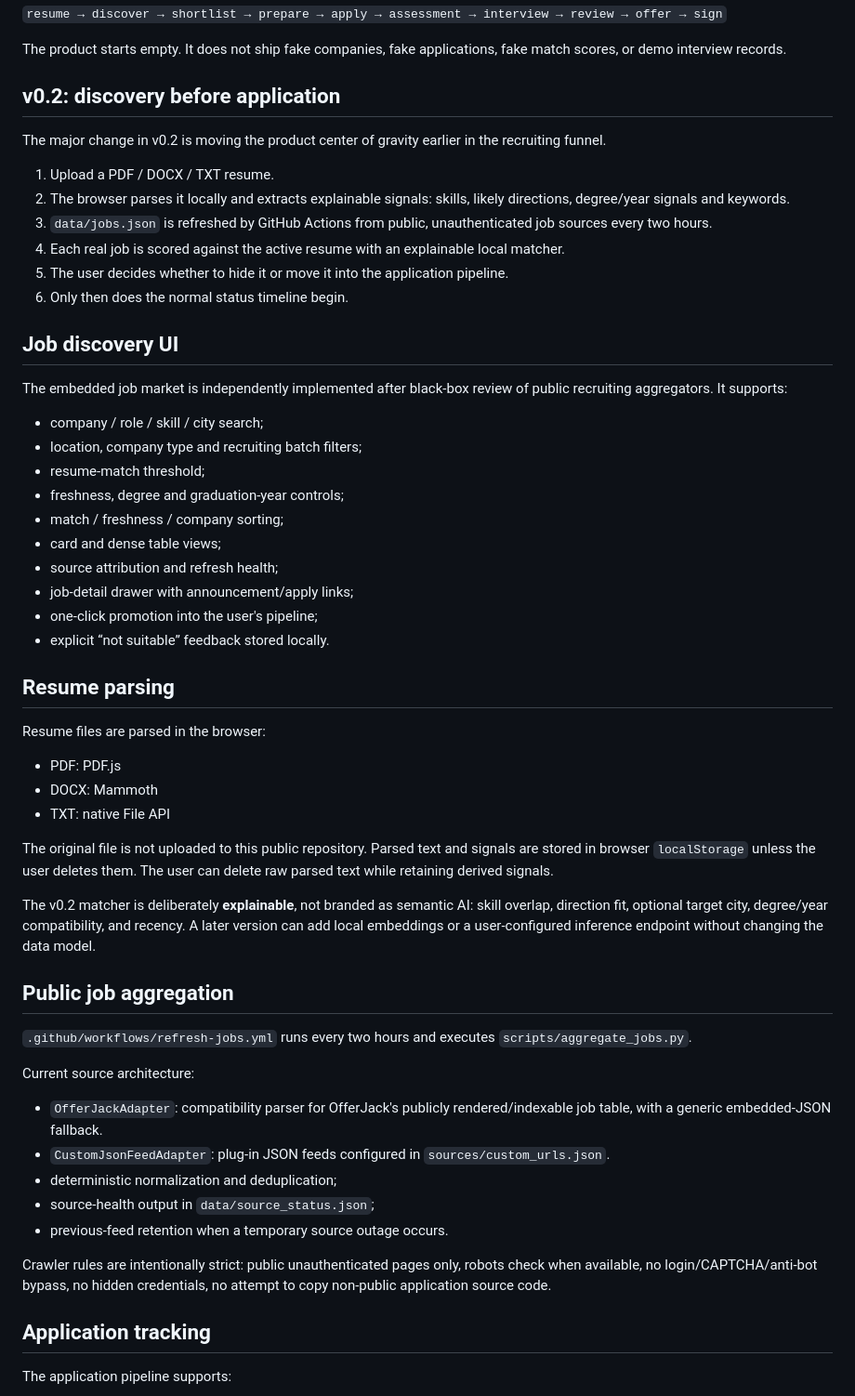
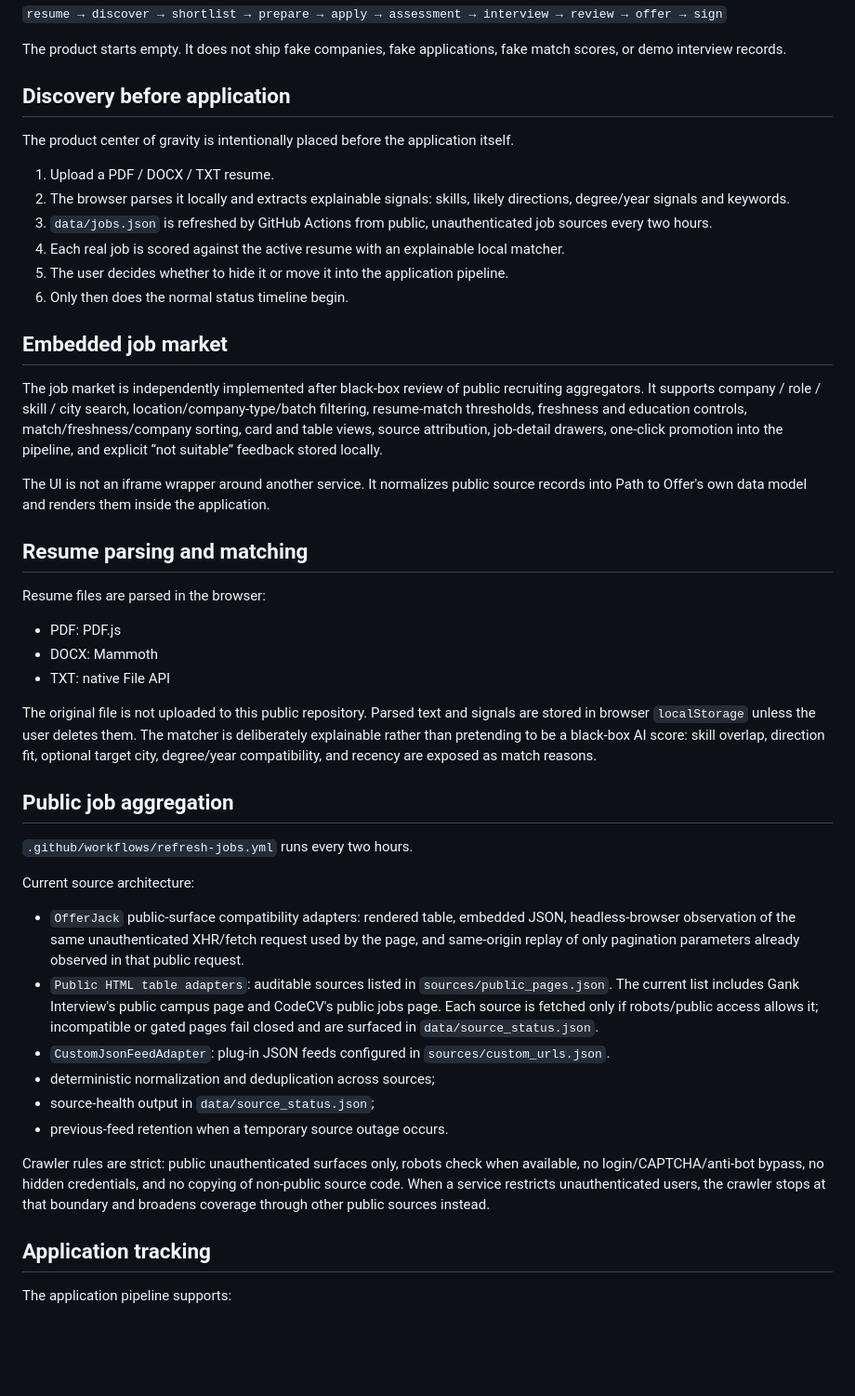
Before and after one commit to MLliu6/26-27-path-to-offer, a Markdown page: README.md, the part around one of its changes. Shown at 93% size. GitHub-like rendering; blank space fills up the shorter version.

Commit message:
docs: describe multisource discovery

```diff
--- a/README.md
+++ b/README.md
@@ -8,9 +8,9 @@ Path to Offer is an open-source candidate operating system for the complete recr
 
 The product starts empty. It does not ship fake companies, fake applications, fake match scores, or demo interview records.
 
-## v0.2: discovery before application
+## Discovery before application
 
-The major change in v0.2 is moving the product center of gravity earlier in the recruiting funnel.
+The product center of gravity is intentionally placed before the application itself.
 
 1. Upload a PDF / DOCX / TXT resume.
 2. The browser parses it locally and extracts explainable signals: skills, likely directions, degree/year signals and keywords.
@@ -19,22 +19,13 @@ The major change in v0.2 is moving the product center of gravity earlier in the
 5. The user decides whether to hide it or move it into the application pipeline.
 6. Only then does the normal status timeline begin.
 
-## Job discovery UI
+## Embedded job market
 
-The embedded job market is independently implemented after black-box review of public recruiting aggregators. It supports:
+The job market is independently implemented after black-box review of public recruiting aggregators. It supports company / role / skill / city search, location/company-type/batch filtering, resume-match thresholds, freshness and education controls, match/freshness/company sorting, card and table views, source attribution, job-detail drawers, one-click promotion into the pipeline, and explicit “not suitable” feedback stored locally.
 
-- company / role / skill / city search;
-- location, company type and recruiting batch filters;
-- resume-match threshold;
-- freshness, degree and graduation-year controls;
-- match / freshness / company sorting;
-- card and dense table views;
-- source attribution and refresh health;
-- job-detail drawer with announcement/apply links;
-- one-click promotion into the user's pipeline;
-- explicit “not suitable” feedback stored locally.
+The UI is not an iframe wrapper around another service. It normalizes public source records into Path to Offer's own data model and renders them inside the application.
 
-## Resume parsing
+## Resume parsing and matching
 
 Resume files are parsed in the browser:
 
@@ -42,23 +33,22 @@ Resume files are parsed in the browser:
 - DOCX: Mammoth
 - TXT: native File API
 
-The original file is not uploaded to this public repository. Parsed text and signals are stored in browser `localStorage` unless the user deletes them. The user can delete raw parsed text while retaining derived signals.
-
-The v0.2 matcher is deliberately **explainable**, not branded as semantic AI: skill overlap, direction fit, optional target city, degree/year compatibility, and recency. A later version can add local embeddings or a user-configured inference endpoint without changing the data model.
+The original file is not uploaded to this public repository. Parsed text and signals are stored in browser `localStorage` unless the user deletes them. The matcher is deliberately explainable rather than pretending to be a black-box AI score: skill overlap, direction fit, optional target city, degree/year compatibility, and recency are exposed as match reasons.
 
 ## Public job aggregation
 
-`.github/workflows/refresh-jobs.yml` runs every two hours and executes `scripts/aggregate_jobs.py`.
+`.github/workflows/refresh-jobs.yml` runs every two hours.
 
 Current source architecture:
 
-- `OfferJackAdapter`: compatibility parser for OfferJack's publicly rendered/indexable job table, with a generic embedded-JSON fallback.
+- `OfferJack` public-surface compatibility adapters: rendered table, embedded JSON, headless-browser observation of the same unauthenticated XHR/fetch request used by the page, and same-origin replay of only pagination parameters already observed in that public request.
+- `Public HTML table adapters`: auditable sources listed in `sources/public_pages.json`. The current list includes Gank Interview's public campus page and CodeCV's public jobs page. Each source is fetched only if robots/public access allows it; incompatible or gated pages fail closed and are surfaced in `data/source_status.json`.
 - `CustomJsonFeedAdapter`: plug-in JSON feeds configured in `sources/custom_urls.json`.
-- deterministic normalization and deduplication;
+- deterministic normalization and deduplication across sources;
 - source-health output in `data/source_status.json`;
 - previous-feed retention when a temporary source outage occurs.
 
-Crawler rules are intentionally strict: public unauthenticated pages only, robots check when available, no login/CAPTCHA/anti-bot bypass, no hidden credentials, no attempt to copy non-public application source code.
+Crawler rules are strict: public unauthenticated surfaces only, robots check when available, no login/CAPTCHA/anti-bot bypass, no hidden credentials, and no copying of non-public source code. When a service restricts unauthenticated users, the crawler stops at that boundary and broadens coverage through other public sources instead.
 
 ## Application tracking
 
```
Also changed, not shown: other parts of README.md (+7 -6 lines).
